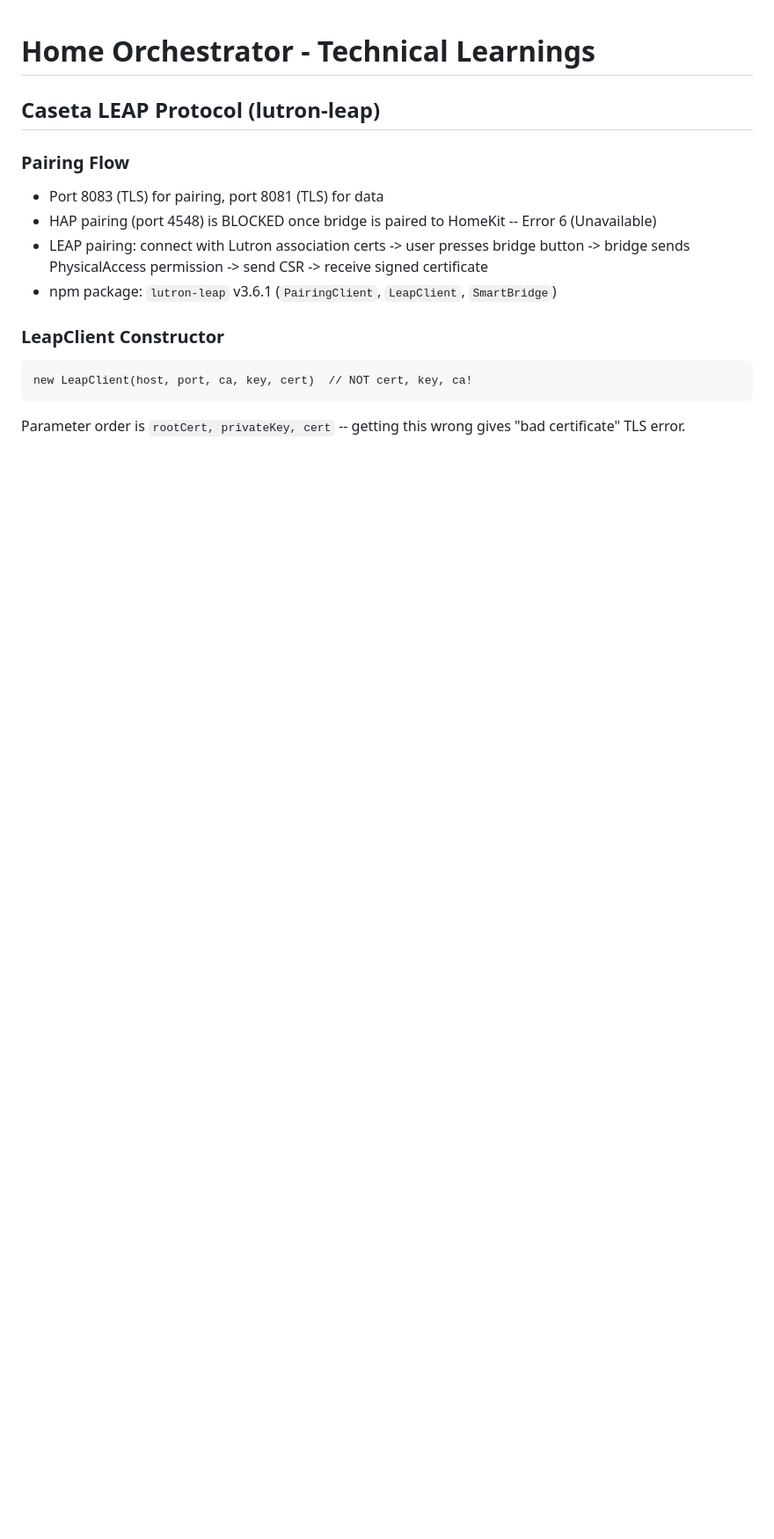
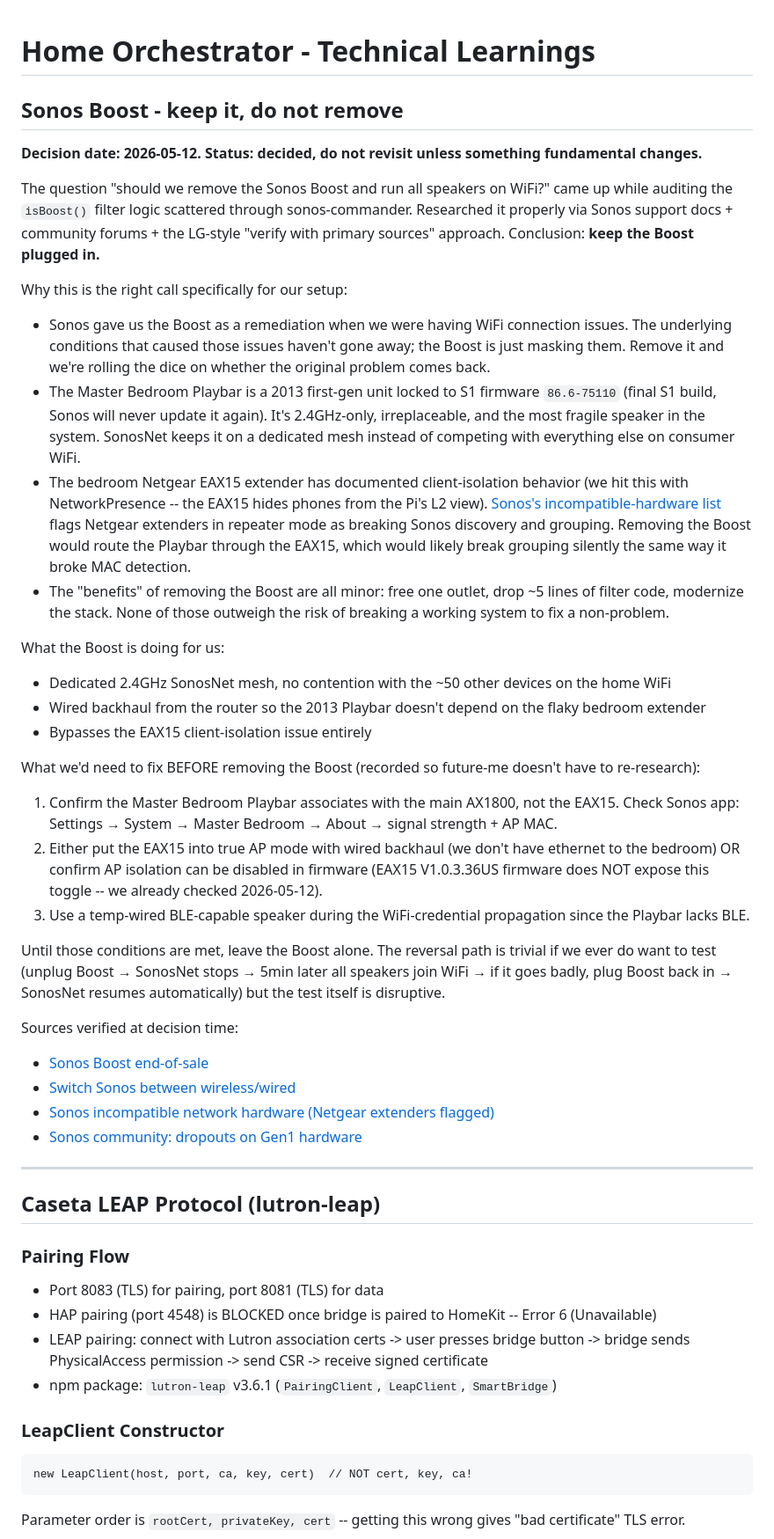
Before and after one commit to havenscr/home-automation, a Markdown page: home-orchestrator/LEARNINGS.md, the part around the change. Shown at 88% size. Rendered like a GitHub page; blank space fills up the shorter version.

Commit message:
docs(learnings): record Sonos Boost keep-it decision
The "remove the Boost, simplify the codebase" idea came up while auditing
isBoost() filter logic. Researched it properly with primary-source citations
(Sonos support docs, community forums, the official incompatible-hardware
list). Decision: keep the Boost plugged in.

Reasoning captured for future-me so this doesn't get re-researched:
- Sonos sent the Boost as remediation when Reid had WiFi connection issues.
  Removing it re-exposes the original problem.
- The 2013 Playbar is S1-only, 2.4GHz-only, irreplaceable, and the most
  fragile speaker. SonosNet keeps it on a dedicated mesh.
- The bedroom Netgear EAX15 extender has client-isolation behavior that
  already broke NetworkPresence detection. Sonos flags Netgear extenders
  in repeater mode as incompatible. Removing the Boost would route the
  Playbar through the EAX15 -- likely breaks grouping silently.
- Benefits of removal (one outlet, ~5 lines of filter code) don't outweigh
  the risk.

Doc lists what would need to be fixed first if the question ever recurs,
so a future trial doesn't blindly skip the prerequisites.

Co-Authored-By: Claude Opus 4.7 (1M context) <noreply@anthropic.com>

```diff
--- a/home-orchestrator/LEARNINGS.md
+++ b/home-orchestrator/LEARNINGS.md
@@ -1,4 +1,36 @@
 # Home Orchestrator - Technical Learnings
+
+## Sonos Boost - keep it, do not remove
+
+**Decision date: 2026-05-12. Status: decided, do not revisit unless something fundamental changes.**
+
+The question "should we remove the Sonos Boost and run all speakers on WiFi?" came up while auditing the `isBoost()` filter logic scattered through sonos-commander. Researched it properly via Sonos support docs + community forums + the LG-style "verify with primary sources" approach. Conclusion: **keep the Boost plugged in.**
+
+Why this is the right call specifically for our setup:
+- Sonos gave us the Boost as a remediation when we were having WiFi connection issues. The underlying conditions that caused those issues haven't gone away; the Boost is just masking them. Remove it and we're rolling the dice on whether the original problem comes back.
+- The Master Bedroom Playbar is a 2013 first-gen unit locked to S1 firmware `86.6-75110` (final S1 build, Sonos will never update it again). It's 2.4GHz-only, irreplaceable, and the most fragile speaker in the system. SonosNet keeps it on a dedicated mesh instead of competing with everything else on consumer WiFi.
+- The bedroom Netgear EAX15 extender has documented client-isolation behavior (we hit this with NetworkPresence -- the EAX15 hides phones from the Pi's L2 view). [Sonos's incompatible-hardware list](https://support.sonos.com/s/article/41?language=en_US) flags Netgear extenders in repeater mode as breaking Sonos discovery and grouping. Removing the Boost would route the Playbar through the EAX15, which would likely break grouping silently the same way it broke MAC detection.
+- The "benefits" of removing the Boost are all minor: free one outlet, drop ~5 lines of filter code, modernize the stack. None of those outweigh the risk of breaking a working system to fix a non-problem.
+
+What the Boost is doing for us:
+- Dedicated 2.4GHz SonosNet mesh, no contention with the ~50 other devices on the home WiFi
+- Wired backhaul from the router so the 2013 Playbar doesn't depend on the flaky bedroom extender
+- Bypasses the EAX15 client-isolation issue entirely
+
+What we'd need to fix BEFORE removing the Boost (recorded so future-me doesn't have to re-research):
+1. Confirm the Master Bedroom Playbar associates with the main AX1800, not the EAX15. Check Sonos app: Settings → System → Master Bedroom → About → signal strength + AP MAC.
+2. Either put the EAX15 into true AP mode with wired backhaul (we don't have ethernet to the bedroom) OR confirm AP isolation can be disabled in firmware (EAX15 V1.0.3.36US firmware does NOT expose this toggle -- we already checked 2026-05-12).
+3. Use a temp-wired BLE-capable speaker during the WiFi-credential propagation since the Playbar lacks BLE.
+
+Until those conditions are met, leave the Boost alone. The reversal path is trivial if we ever do want to test (unplug Boost → SonosNet stops → 5min later all speakers join WiFi → if it goes badly, plug Boost back in → SonosNet resumes automatically) but the test itself is disruptive.
+
+Sources verified at decision time:
+- [Sonos Boost end-of-sale](https://support.sonos.com/en/article/boost-end-of-sale)
+- [Switch Sonos between wireless/wired](https://support.sonos.com/en-us/article/switch-sonos-between-a-wireless-and-wired-setup)
+- [Sonos incompatible network hardware (Netgear extenders flagged)](https://support.sonos.com/s/article/41?language=en_US)
+- [Sonos community: dropouts on Gen1 hardware](https://en.community.sonos.com/speakers-229128/dropouts-on-gen-1-6925658)
+
+---
 
 ## Caseta LEAP Protocol (lutron-leap)
 
```
